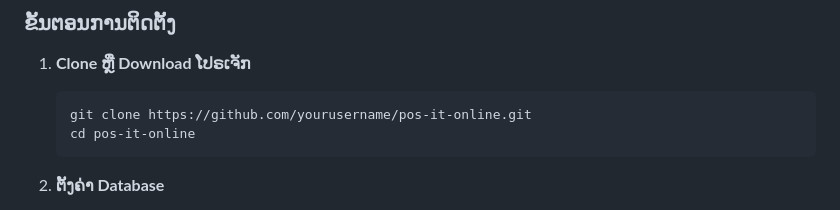
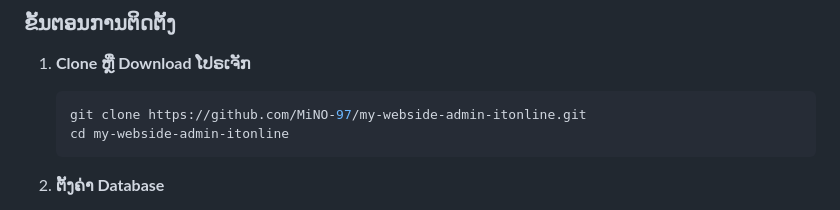
Before and after one commit to MiNO-97/my-webside-admin-itonline, a Markdown page: README.md, the part around the change. GitHub-like rendering.

Commit message:
Update repository URL in installation instructions

````diff
--- a/README.md
+++ b/README.md
@@ -30,8 +30,8 @@
 
 1. **Clone ຫຼື Download ໂປຣເຈັກ**
    ```bash
-   git clone https://github.com/yourusername/pos-it-online.git
-   cd pos-it-online
+   git clone https://github.com/MiNO-97/my-webside-admin-itonline.git
+   cd my-webside-admin-itonline
    ```
 
 2. **ຕັ້ງຄ່າ Database**
````
